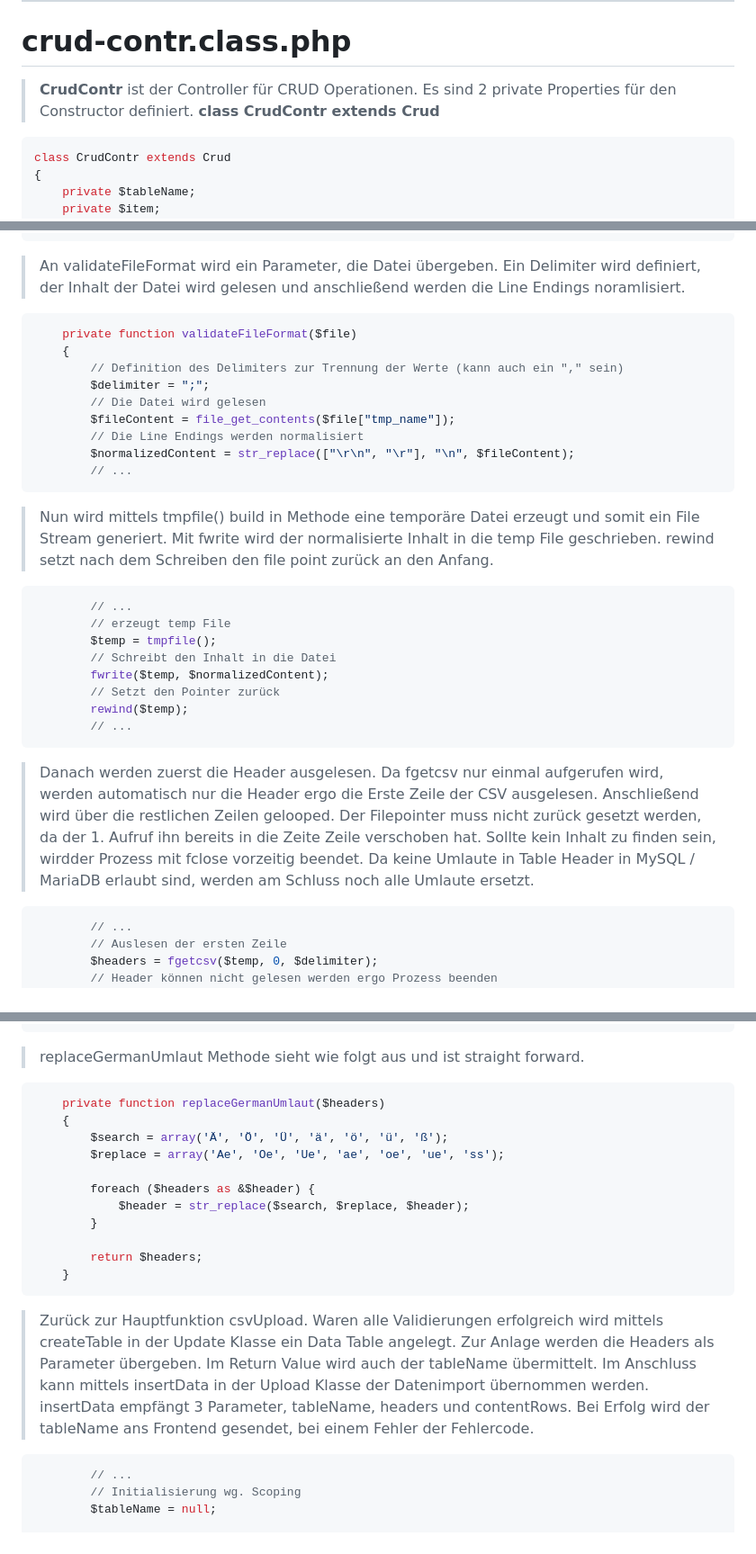
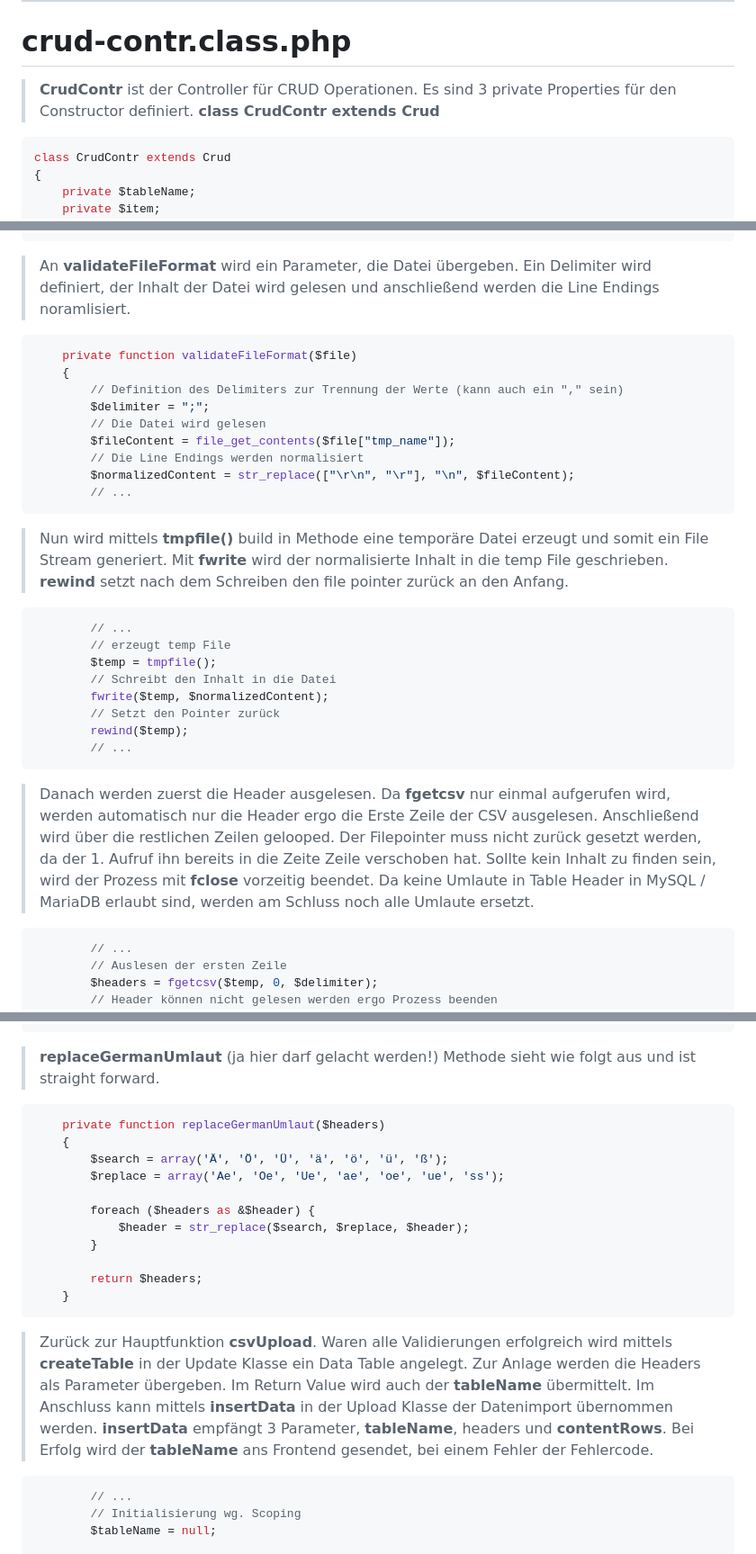
Before and after one commit to Schw4lbe/CSV-Processing, a Markdown page: backend-docu.md, 3 parts joined by grey strips. Shown at 90% size. Rendered like a GitHub page.

````diff
--- a/backend-docu.md
+++ b/backend-docu.md
@@ -143,7 +143,7 @@ $response = $newDelete->deleteItem();
 
 # crud-contr.class.php
 
-> **CrudContr** ist der Controller für CRUD Operationen. Es sind 2 private Properties für den Constructor definiert. **class CrudContr extends Crud**
+> **CrudContr** ist der Controller für CRUD Operationen. Es sind 3 private Properties für den Constructor definiert. **class CrudContr extends Crud**
 
 ```php
 class CrudContr extends Crud
@@ -733,7 +733,7 @@ public function csvUpload()
         // ...
 ```
 
-> An validateFileFormat wird ein Parameter, die Datei übergeben. Ein Delimiter wird definiert, der Inhalt der Datei wird gelesen und anschließend werden die Line Endings noramlisiert.
+> An **validateFileFormat** wird ein Parameter, die Datei übergeben. Ein Delimiter wird definiert, der Inhalt der Datei wird gelesen und anschließend werden die Line Endings noramlisiert.
 
 ```php
     private function validateFileFormat($file)
@@ -747,7 +747,7 @@ public function csvUpload()
         // ...
 ```
 
-> Nun wird mittels tmpfile() build in Methode eine temporäre Datei erzeugt und somit ein File Stream generiert. Mit fwrite wird der normalisierte Inhalt in die temp File geschrieben. rewind setzt nach dem Schreiben den file point zurück an den Anfang.
+> Nun wird mittels **tmpfile()** build in Methode eine temporäre Datei erzeugt und somit ein File Stream generiert. Mit **fwrite** wird der normalisierte Inhalt in die temp File geschrieben. **rewind** setzt nach dem Schreiben den file pointer zurück an den Anfang.
 
 ```php
         // ...
@@ -760,7 +760,7 @@ public function csvUpload()
         // ...
 ```
 
-> Danach werden zuerst die Header ausgelesen. Da fgetcsv nur einmal aufgerufen wird, werden automatisch nur die Header ergo die Erste Zeile der CSV ausgelesen. Anschließend wird über die restlichen Zeilen gelooped. Der Filepointer muss nicht zurück gesetzt werden, da der 1. Aufruf ihn bereits in die Zeite Zeile verschoben hat. Sollte kein Inhalt zu finden sein, wirdder Prozess mit fclose vorzeitig beendet. Da keine Umlaute in Table Header in MySQL / MariaDB erlaubt sind, werden am Schluss noch alle Umlaute ersetzt.
+> Danach werden zuerst die Header ausgelesen. Da **fgetcsv** nur einmal aufgerufen wird, werden automatisch nur die Header ergo die Erste Zeile der CSV ausgelesen. Anschließend wird über die restlichen Zeilen gelooped. Der Filepointer muss nicht zurück gesetzt werden, da der 1. Aufruf ihn bereits in die Zeite Zeile verschoben hat. Sollte kein Inhalt zu finden sein, wird der Prozess mit **fclose** vorzeitig beendet. Da keine Umlaute in Table Header in MySQL / MariaDB erlaubt sind, werden am Schluss noch alle Umlaute ersetzt.
 
 ```php
         // ...
@@ -792,7 +792,7 @@ public function csvUpload()
     }
 ```
 
-> replaceGermanUmlaut Methode sieht wie folgt aus und ist straight forward.
+> **replaceGermanUmlaut** (ja hier darf gelacht werden!) Methode sieht wie folgt aus und ist straight forward.
 
 ```php
     private function replaceGermanUmlaut($headers)
@@ -808,7 +808,7 @@ public function csvUpload()
     }
 ```
 
-> Zurück zur Hauptfunktion csvUpload. Waren alle Validierungen erfolgreich wird mittels createTable in der Update Klasse ein Data Table angelegt. Zur Anlage werden die Headers als Parameter übergeben. Im Return Value wird auch der tableName übermittelt. Im Anschluss kann mittels insertData in der Upload Klasse der Datenimport übernommen werden. insertData empfängt 3 Parameter, tableName, headers und contentRows. Bei Erfolg wird der tableName ans Frontend gesendet, bei einem Fehler der Fehlercode.
+> Zurück zur Hauptfunktion **csvUpload**. Waren alle Validierungen erfolgreich wird mittels **createTable** in der Update Klasse ein Data Table angelegt. Zur Anlage werden die Headers als Parameter übergeben. Im Return Value wird auch der **tableName** übermittelt. Im Anschluss kann mittels **insertData** in der Upload Klasse der Datenimport übernommen werden. **insertData** empfängt 3 Parameter, **tableName**, headers und **contentRows**. Bei Erfolg wird der **tableName** ans Frontend gesendet, bei einem Fehler der Fehlercode.
 
 ```php
         // ...
````
Also changed, not shown: other parts of backend-docu.md (+8 -8 lines), frontend-docu.md (+28 -28 lines).
